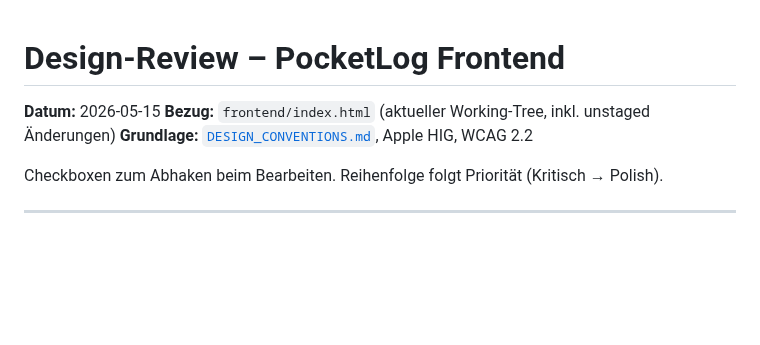
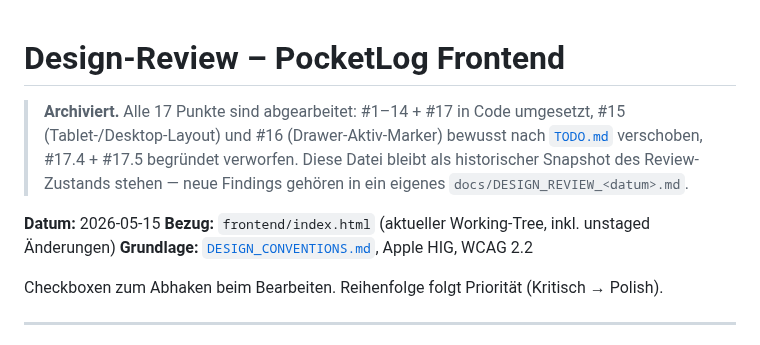
Before and after one commit to anym001/pocketlog, a Markdown page: docs/DESIGN_REVIEW_2026-05-15.md, the part around one of its changes. Rendered like a GitHub page; blank space fills up the shorter version.

```diff
--- a/DESIGN_REVIEW.md
+++ b/docs/DESIGN_REVIEW_2026-05-15.md
@@ -1,4 +1,11 @@
 # Design-Review – PocketLog Frontend
+
+> **Archiviert.** Alle 17 Punkte sind abgearbeitet: #1–14 + #17 in Code
+> umgesetzt, #15 (Tablet-/Desktop-Layout) und #16 (Drawer-Aktiv-Marker)
+> bewusst nach [`TODO.md`](../TODO.md) verschoben, #17.4 + #17.5
+> begründet verworfen. Diese Datei bleibt als historischer Snapshot des
+> Review-Zustands stehen — neue Findings gehören in ein eigenes
+> `docs/DESIGN_REVIEW_<datum>.md`.
 
 **Datum:** 2026-05-15
 **Bezug:** `frontend/index.html` (aktueller Working-Tree, inkl. unstaged Änderungen)
```
Also changed, not shown: other parts of docs/DESIGN_REVIEW_2026-05-15.md (+3 -3 lines).
